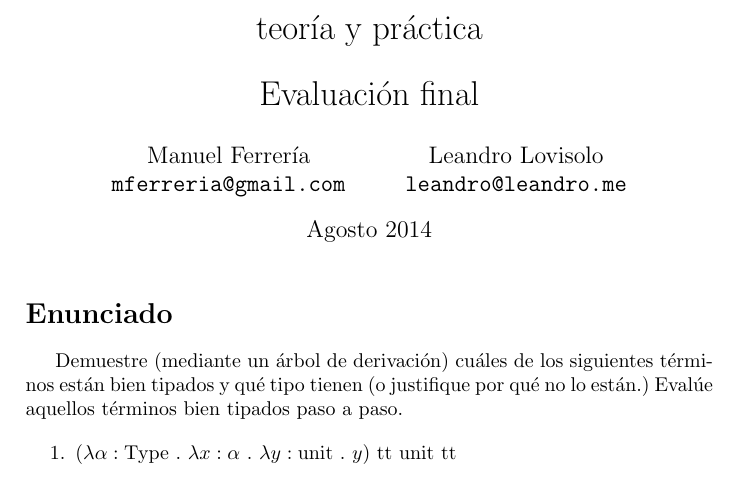
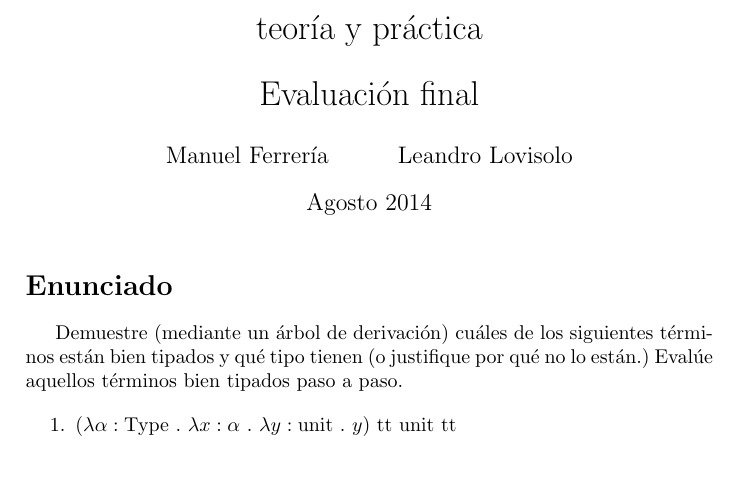
Before and after one commit to LeandroLovisolo/ECI2014-Coq, a LaTeX document (tex/soluciones.tex): part of the page, cut so that both start at the same text. Compiled offline with pdfLaTeX.

Commit message:
Borrar emails del entregable

```diff
--- a/tex/soluciones.tex
+++ b/tex/soluciones.tex
@@ -12,11 +12,7 @@
        Demostración interactiva de teoremas:\\
        teoría y práctica\\[0.5\baselineskip]
        Evaluación final}
-\author{Manuel Ferrería\\
-        \texttt{mferreria@gmail.com}
-        \and
-        Leandro Lovisolo\\
-        \texttt{leandro@leandro.me}}
+\author{Manuel Ferrería \and Leandro Lovisolo}
 \date{Agosto 2014}
 \maketitle
 
```
